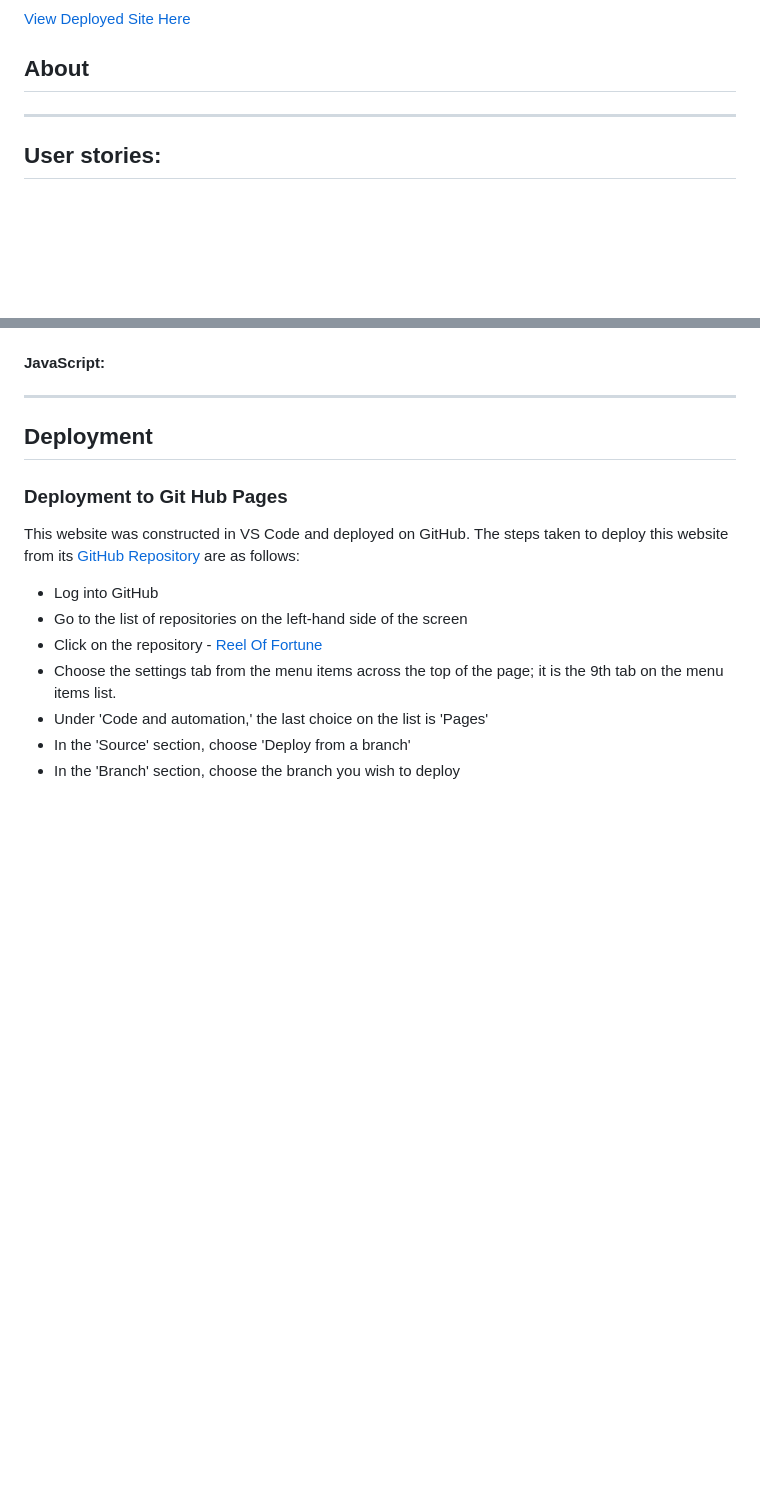
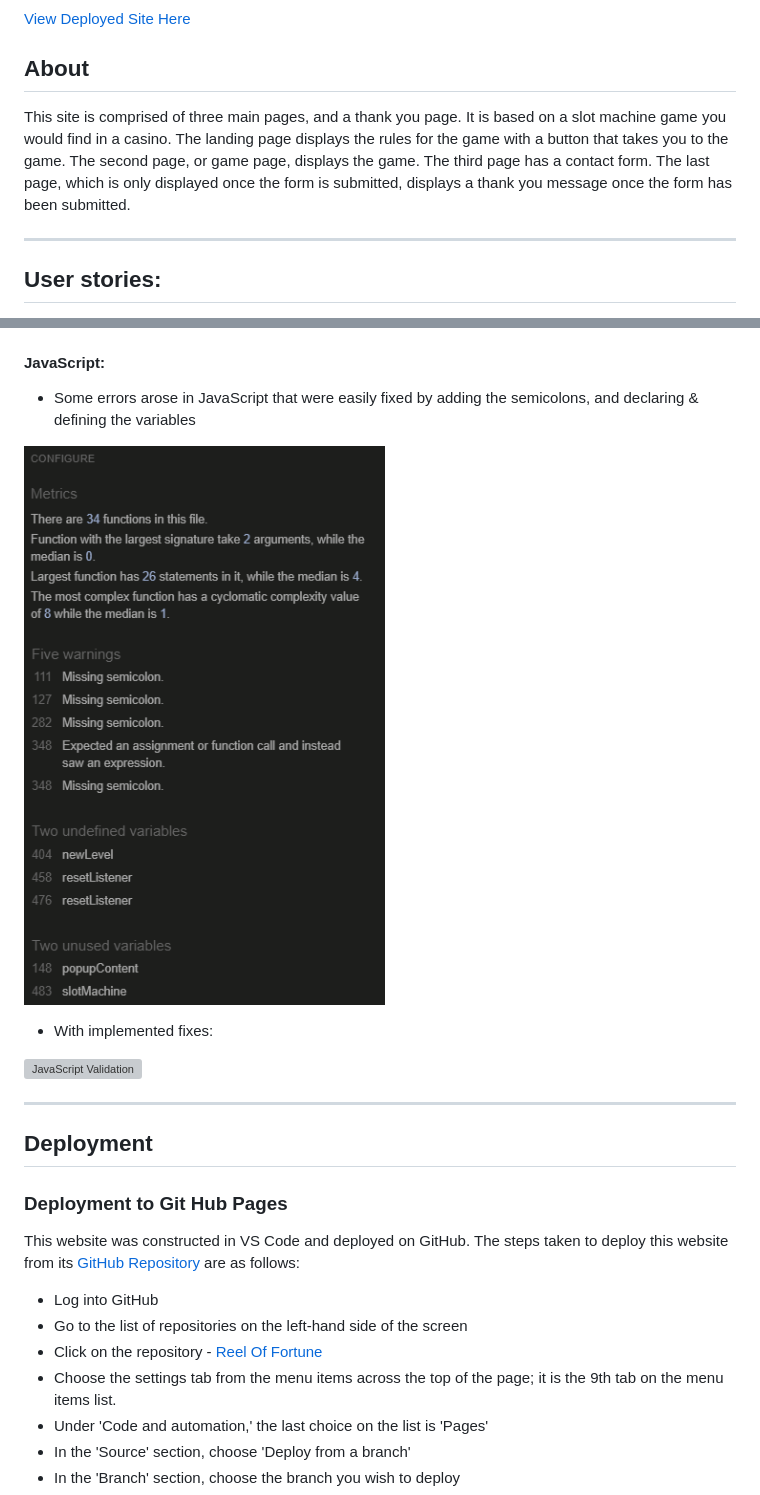
Before and after one commit to Ajfriel86/ReelOfFortune, a Markdown page: README.md, 2 parts joined by grey strips. Rendered like a GitHub page; blank space fills up the shorter version; grey boxes are pictures that could not be loaded.

Commit message:
Add more content to readme

```diff
--- a/README.md
+++ b/README.md
@@ -5,7 +5,11 @@
 [View Deployed Site Here](https://ajfriel86.github.io/ReelOfFortune/)
 
 ## About
-
+This site is comprised of three main pages, and a thank you page. It is based on a slot machine game you would find in a casino.
+The landing page displays the rules for the game with a button that takes you to the game.
+The second page, or game page, displays the game.
+The third page has a contact form.
+The last page, which is only displayed once the form is submitted, displays a thank you message once the form has been submitted.
 
 ---
 
@@ -181,4 +203,13 @@
 #### JavaScript:
+
+- Some errors arose in JavaScript that were easily fixed by adding the semicolons, and declaring & defining the variables
+
+![JavaScript Validation](./read_me_images/jshint_val.png)
+
+- With implemented fixes:
+
+![JavaScript Validation](./read_me_images/jshit_fix.png)
+
 
 ---
 
```
Also changed, not shown: other parts of README.md (+44 -26 lines).
